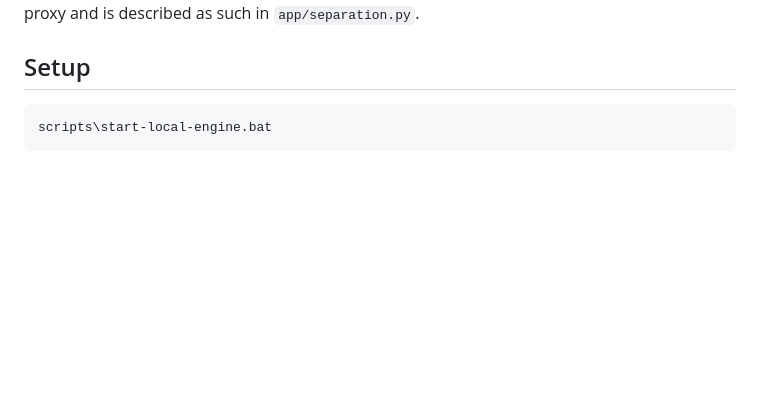
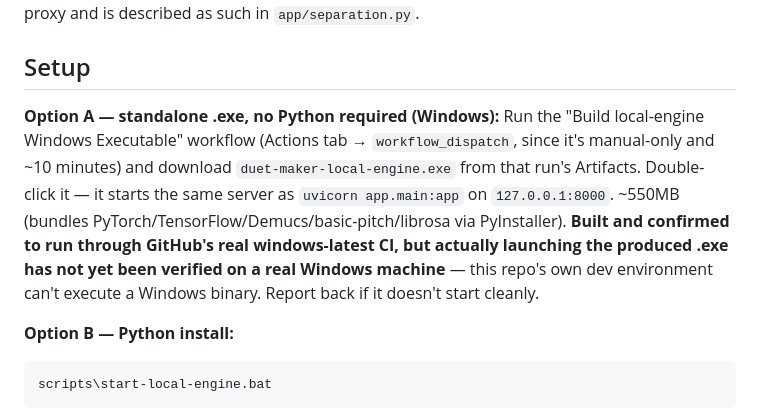
Before and after one commit to tel0070/Duet_maker, a Markdown page: local-engine/README.md, the part around the change. Drawn GitHub-style; blank space fills up the shorter version.

Commit message:
Document the standalone local-engine .exe build (confirmed working)
The windows-latest PyInstaller build succeeded on the second attempt
(~10 min, ~550MB exe) after fixing the version-pin bug in the previous
commit. Documents how to get it and is explicit that the .exe's build
success is confirmed but actually launching it on a real Windows
machine is not — this dev environment can't execute a Windows binary.

Co-Authored-By: Claude Sonnet 5 <noreply@anthropic.com>
Claude-Session: https://claude.ai/code/session_017xbDfvMhzBYKyn2eBauei1

````diff
--- a/local-engine/README.md
+++ b/local-engine/README.md
@@ -36,6 +36,20 @@ separation-accuracy score (that needs a clean reference this app never has)
 — it is a coarse proxy and is described as such in `app/separation.py`.
 
 ## Setup
+
+**Option A — standalone .exe, no Python required (Windows):** Run the
+"Build local-engine Windows Executable" workflow (Actions tab →
+`workflow_dispatch`, since it's manual-only and ~10 minutes) and download
+`duet-maker-local-engine.exe` from that run's Artifacts. Double-click it —
+it starts the same server as `uvicorn app.main:app` on `127.0.0.1:8000`.
+~550MB (bundles PyTorch/TensorFlow/Demucs/basic-pitch/librosa via
+PyInstaller). **Built and confirmed to run through GitHub's real
+windows-latest CI, but actually launching the produced .exe has not yet
+been verified on a real Windows machine** — this repo's own dev
+environment can't execute a Windows binary. Report back if it doesn't
+start cleanly.
+
+**Option B — Python install:**
 
 ```
 scripts\start-local-engine.bat
````
